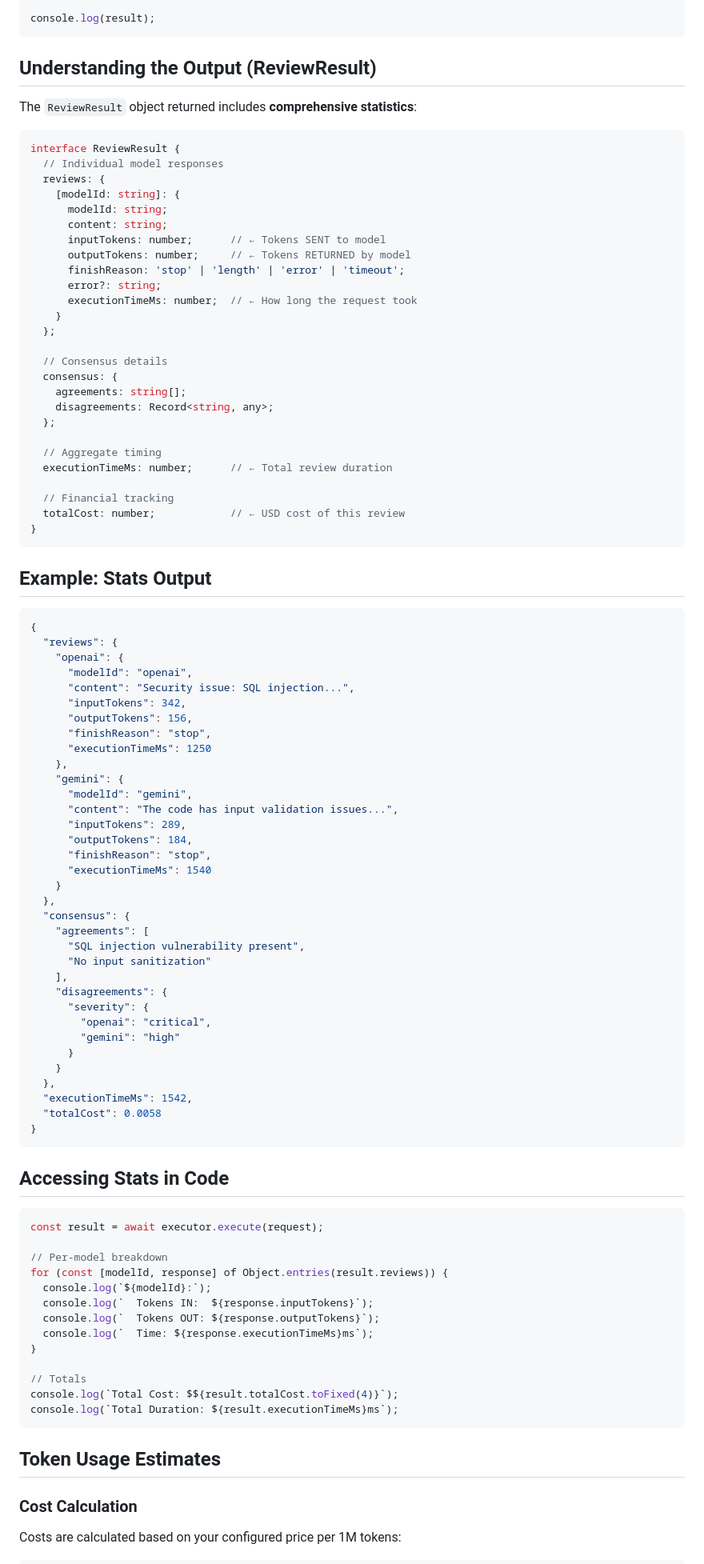
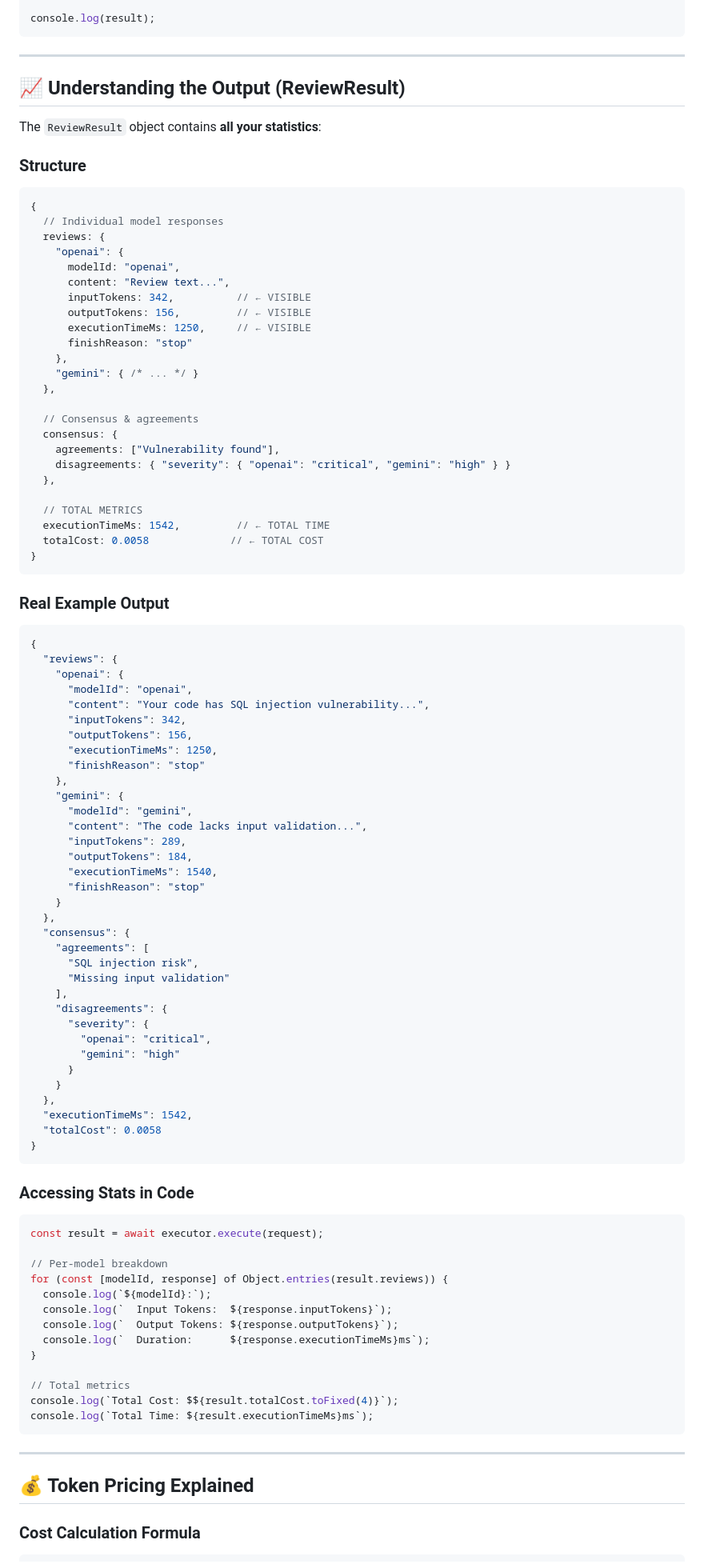
Before and after one commit to KEIJOT/cross-review-mcp, a Markdown page: docs/QUICK_START.md, the part around one of its changes. Shown at 80% size. Drawn GitHub-style.

Commit message:
docs: add visual ASCII diagrams and real examples to QUICK_START

````diff
--- a/docs/QUICK_START.md
+++ b/docs/QUICK_START.md
@@ -85,65 +117,67 @@ const result = await executor.execute({
 console.log(result);
 ```
 
-## Understanding the Output (ReviewResult)
+---
 
-The `ReviewResult` object returned includes **comprehensive statistics**:
+## 📈 Understanding the Output (ReviewResult)
+
+The `ReviewResult` object contains **all your statistics**:
+
+### Structure
 
 ```typescript
-interface ReviewResult {
+{
   // Individual model responses
   reviews: {
-    [modelId: string]: {
-      modelId: string;
-      content: string;
-      inputTokens: number;      // ← Tokens SENT to model
-      outputTokens: number;     // ← Tokens RETURNED by model
-      finishReason: 'stop' | 'length' | 'error' | 'timeout';
-      error?: string;
-      executionTimeMs: number;  // ← How long the request took
-    }
-  };
+    "openai": {
+      modelId: "openai",
+      content: "Review text...",
+      inputTokens: 342,          // ← VISIBLE
+      outputTokens: 156,         // ← VISIBLE
+      executionTimeMs: 1250,     // ← VISIBLE
+      finishReason: "stop"
+    },
+    "gemini": { /* ... */ }
+  },
 
-  // Consensus details
+  // Consensus & agreements
   consensus: {
-    agreements: string[];
-    disagreements: Record<string, any>;
-  };
+    agreements: ["Vulnerability found"],
+    disagreements: { "severity": { "openai": "critical", "gemini": "high" } }
+  },
 
-  // Aggregate timing
-  executionTimeMs: number;      // ← Total review duration
-
-  // Financial tracking
-  totalCost: number;            // ← USD cost of this review
+  // TOTAL METRICS
+  executionTimeMs: 1542,         // ← TOTAL TIME
+  totalCost: 0.0058             // ← TOTAL COST
 }
 ```
 
-## Example: Stats Output
+### Real Example Output
 
 ```json
 {
   "reviews": {
     "openai": {
       "modelId": "openai",
-      "content": "Security issue: SQL injection...",
+      "content": "Your code has SQL injection vulnerability...",
       "inputTokens": 342,
       "outputTokens": 156,
-      "finishReason": "stop",
-      "executionTimeMs": 1250
+      "executionTimeMs": 1250,
+      "finishReason": "stop"
     },
     "gemini": {
       "modelId": "gemini",
-      "content": "The code has input validation issues...",
+      "content": "The code lacks input validation...",
       "inputTokens": 289,
       "outputTokens": 184,
-      "finishReason": "stop",
-      "executionTimeMs": 1540
+      "executionTimeMs": 1540,
+      "finishReason": "stop"
     }
   },
   "consensus": {
     "agreements": [
-      "SQL injection vulnerability present",
-      "No input sanitization"
+      "SQL injection risk",
+      "Missing input validation"
     ],
     "disagreements": {
       "severity": {
@@ -157,7 +191,7 @@ interface ReviewResult {
 }
 ```
 
-## Accessing Stats in Code
+### Accessing Stats in Code
 
 ```typescript
 const result = await executor.execute(request);
@@ -165,19 +199,20 @@ const result = await executor.execute(request);
 // Per-model breakdown
 for (const [modelId, response] of Object.entries(result.reviews)) {
   console.log(`${modelId}:`);
-  console.log(`  Tokens IN:  ${response.inputTokens}`);
-  console.log(`  Tokens OUT: ${response.outputTokens}`);
-  console.log(`  Time: ${response.executionTimeMs}ms`);
+  console.log(`  Input Tokens:  ${response.inputTokens}`);
+  console.log(`  Output Tokens: ${response.outputTokens}`);
+  console.log(`  Duration:      ${response.executionTimeMs}ms`);
 }
 
-// Totals
+// Total metrics
 console.log(`Total Cost: $${result.totalCost.toFixed(4)}`);
-console.log(`Total Duration: ${result.executionTimeMs}ms`);
+console.log(`Total Time: ${result.executionTimeMs}ms`);
 ```
 
-## Token Usage Estimates
+---
 
-### Cost Calculation
-Costs are calculated based on your configured price per 1M tokens:
+## 💰 Token Pricing Explained
+
+### Cost Calculation Formula
 
 ```
````
Also changed, not shown: other parts of docs/QUICK_START.md (+134 -28 lines).
